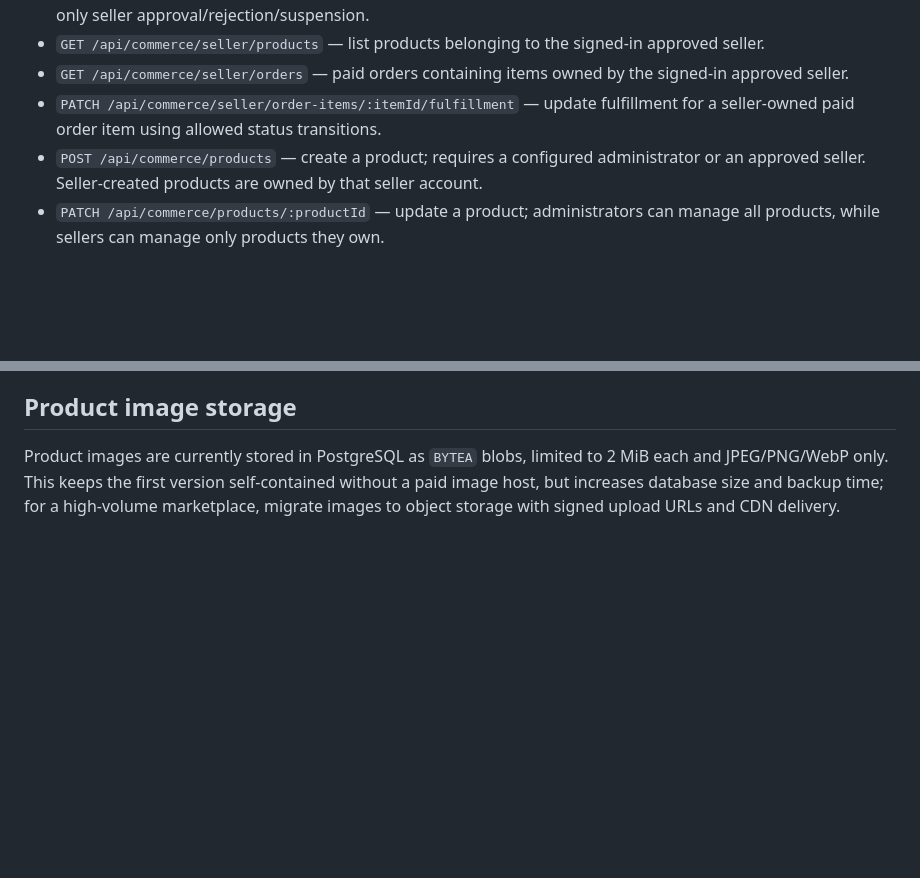
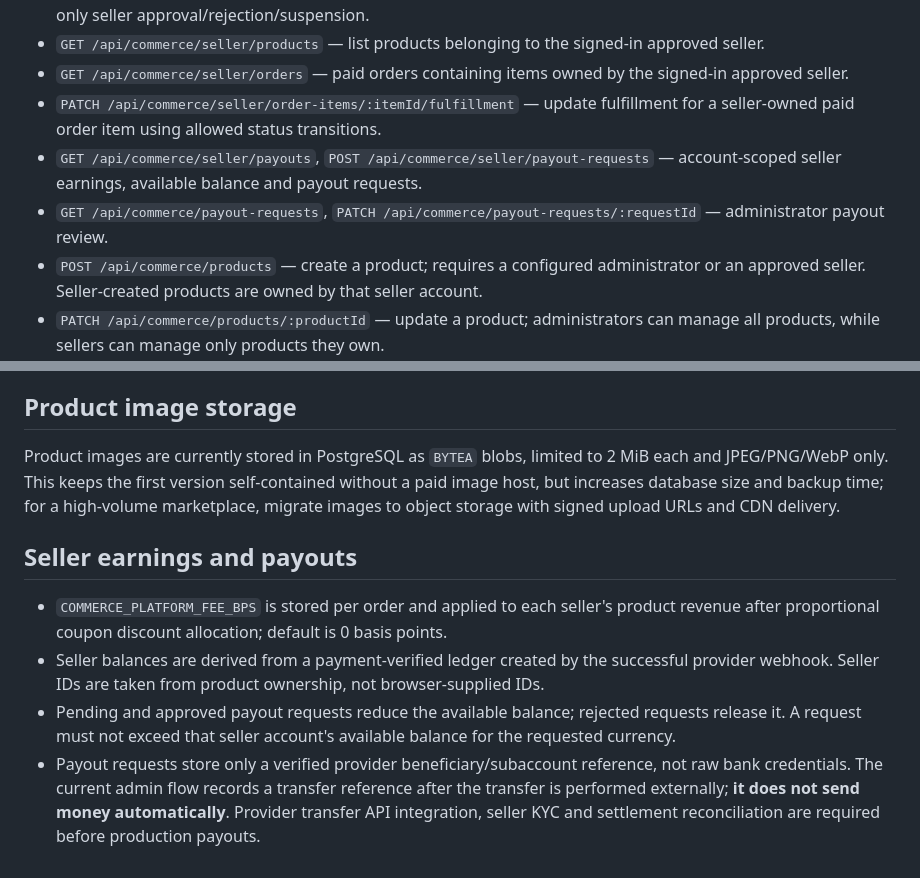
Before and after one commit to nkwasibwe123/nkwasibwe-irhcf, a Markdown page: backend/routes/COMMERCE.md, 2 parts joined by grey strips. Drawn GitHub-style; blank space fills up the shorter version.

Commit message:
Document seller earnings ledger, platform fee and payout safety

```diff
--- a/backend/routes/COMMERCE.md
+++ b/backend/routes/COMMERCE.md
@@ -10,6 +10,8 @@ The commerce API is mounted at `/api/commerce`.
 - `GET /api/commerce/seller/products` — list products belonging to the signed-in approved seller.
 - `GET /api/commerce/seller/orders` — paid orders containing items owned by the signed-in approved seller.
 - `PATCH /api/commerce/seller/order-items/:itemId/fulfillment` — update fulfillment for a seller-owned paid order item using allowed status transitions.
+- `GET /api/commerce/seller/payouts`, `POST /api/commerce/seller/payout-requests` — account-scoped seller earnings, available balance and payout requests.
+- `GET /api/commerce/payout-requests`, `PATCH /api/commerce/payout-requests/:requestId` — administrator payout review.
 - `POST /api/commerce/products` — create a product; requires a configured administrator or an approved seller. Seller-created products are owned by that seller account.
 - `PATCH /api/commerce/products/:productId` — update a product; administrators can manage all products, while sellers can manage only products they own.
 - `PUT /api/commerce/products/:productId/image` — upload a JPEG, PNG or WebP product image (max 2 MiB), with byte-signature verification and product ownership enforcement.
@@ -60,3 +62,11 @@ Set the Flutterwave webhook destination to `https://nkwasibwe-irhcf.onrender.com
 ## Product image storage
 
 Product images are currently stored in PostgreSQL as `BYTEA` blobs, limited to 2 MiB each and JPEG/PNG/WebP only. This keeps the first version self-contained without a paid image host, but increases database size and backup time; for a high-volume marketplace, migrate images to object storage with signed upload URLs and CDN delivery.
+
+
+## Seller earnings and payouts
+
+- `COMMERCE_PLATFORM_FEE_BPS` is stored per order and applied to each seller's product revenue after proportional coupon discount allocation; default is 0 basis points.
+- Seller balances are derived from a payment-verified ledger created by the successful provider webhook. Seller IDs are taken from product ownership, not browser-supplied IDs.
+- Pending and approved payout requests reduce the available balance; rejected requests release it. A request must not exceed that seller account's available balance for the requested currency.
+- Payout requests store only a verified provider beneficiary/subaccount reference, not raw bank credentials. The current admin flow records a transfer reference after the transfer is performed externally; **it does not send money automatically**. Provider transfer API integration, seller KYC and settlement reconciliation are required before production payouts.
```
